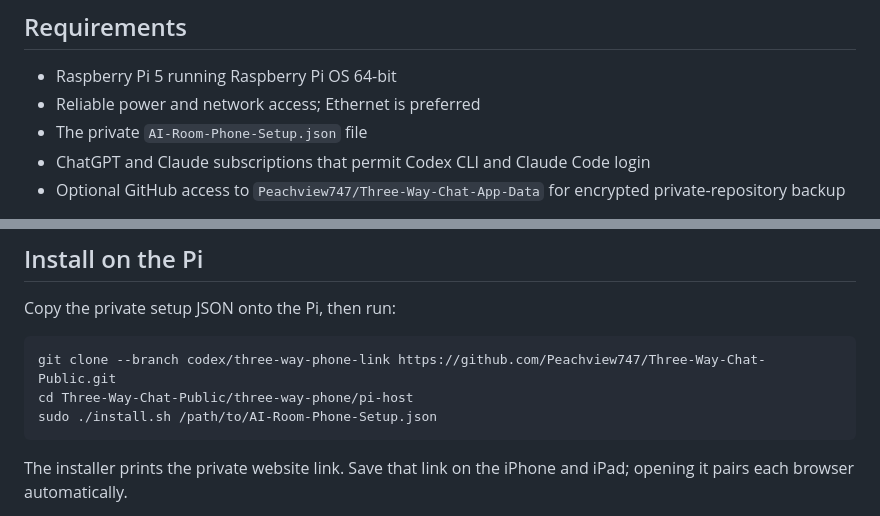
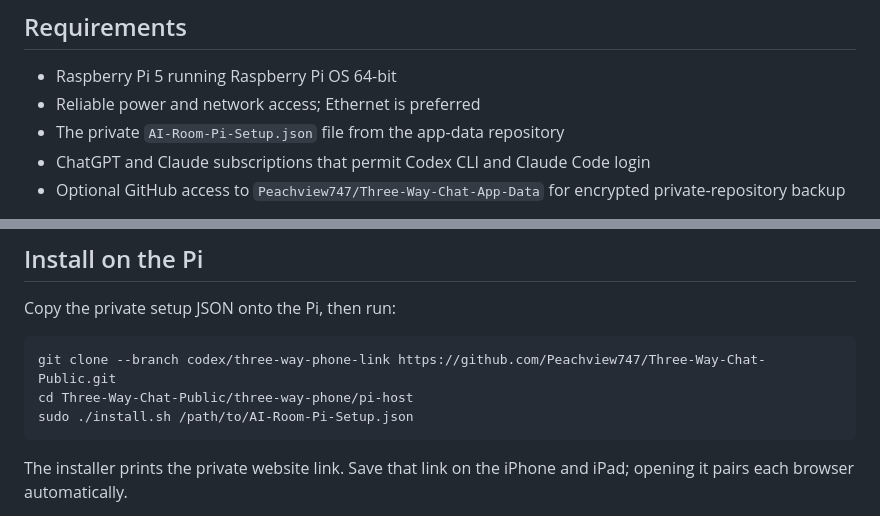
Before and after one commit to Peachview747/Three-Way-Chat-Public, a Markdown page: three-way-phone/README.md, 2 parts joined by grey strips. Drawn GitHub-style.

Commit message:
Point Pi setup docs to private host profile

````diff
--- a/three-way-phone/README.md
+++ b/three-way-phone/README.md
@@ -8,7 +8,7 @@ The existing Cloudflare room and private browser link remain valid. The relay pr
 
 - Raspberry Pi 5 running Raspberry Pi OS 64-bit
 - Reliable power and network access; Ethernet is preferred
-- The private `AI-Room-Phone-Setup.json` file
+- The private `AI-Room-Pi-Setup.json` file from the app-data repository
 - ChatGPT and Claude subscriptions that permit Codex CLI and Claude Code login
 - Optional GitHub access to `Peachview747/Three-Way-Chat-App-Data` for encrypted private-repository backup
 
@@ -21,7 +21,7 @@ Copy the private setup JSON onto the Pi, then run:
 ```bash
 git clone --branch codex/three-way-phone-link https://github.com/Peachview747/Three-Way-Chat-Public.git
 cd Three-Way-Chat-Public/three-way-phone/pi-host
-sudo ./install.sh /path/to/AI-Room-Phone-Setup.json
+sudo ./install.sh /path/to/AI-Room-Pi-Setup.json
 ```
 
 The installer prints the private website link. Save that link on the iPhone and iPad; opening it pairs each browser automatically.
````
